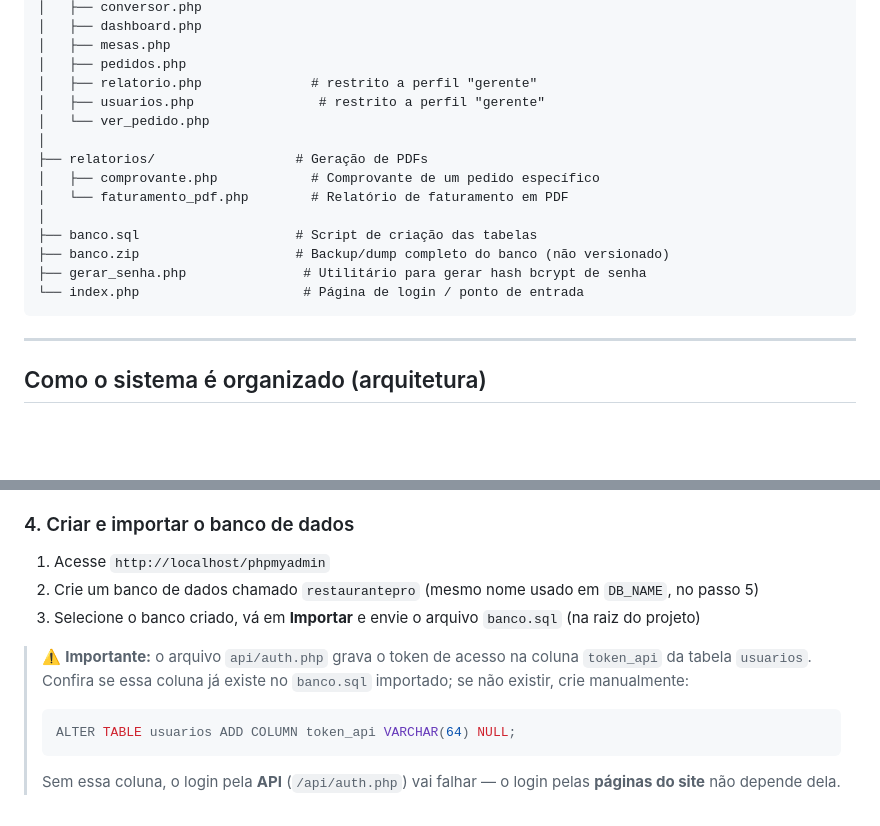
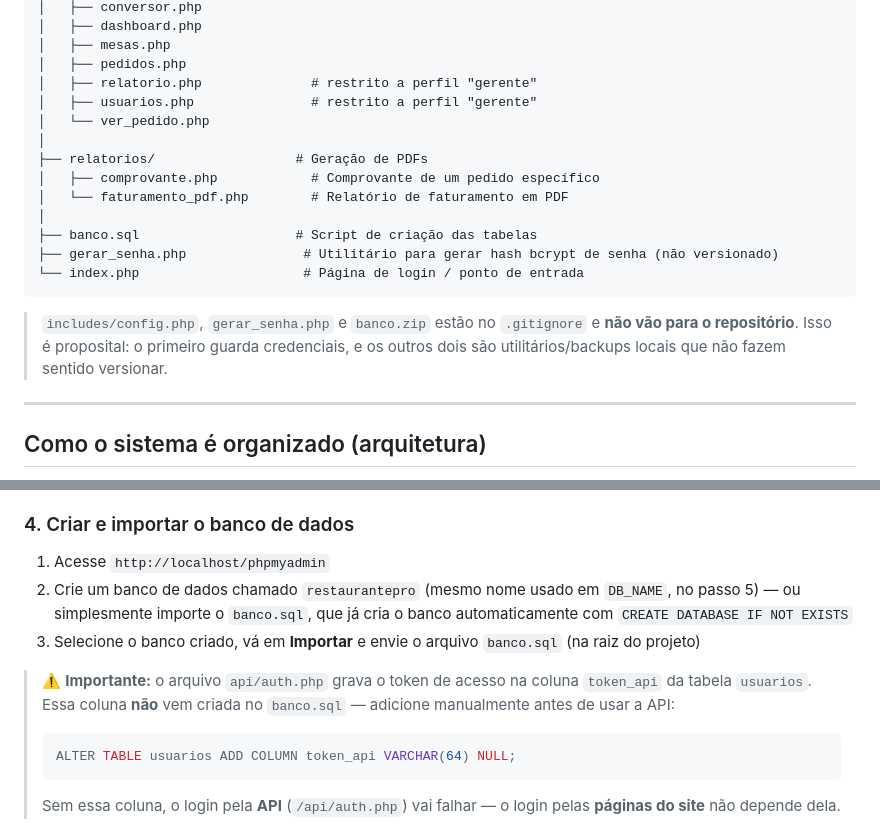
Before and after one commit to PedroBarreto07/restaurante_PRO, a Markdown page: README.md, 2 parts joined by grey strips. Rendered like a GitHub page; blank space fills up the shorter version.

````diff
--- a/README.md
+++ b/README.md
@@ -70,7 +70,7 @@ RestaurantePRO/
 │   ├── mesas.php
 │   ├── pedidos.php
 │   ├── relatorio.php              # restrito a perfil "gerente"
-│   ├── usuarios.php                # restrito a perfil "gerente"
+│   ├── usuarios.php               # restrito a perfil "gerente"
 │   └── ver_pedido.php
 │
 ├── relatorios/                  # Geração de PDFs
@@ -78,10 +78,11 @@ RestaurantePRO/
 │   └── faturamento_pdf.php        # Relatório de faturamento em PDF
 │
 ├── banco.sql                    # Script de criação das tabelas
-├── banco.zip                    # Backup/dump completo do banco (não versionado)
-├── gerar_senha.php               # Utilitário para gerar hash bcrypt de senha
+├── gerar_senha.php               # Utilitário para gerar hash bcrypt de senha (não versionado)
 └── index.php                     # Página de login / ponto de entrada
 ```
+
+> `includes/config.php`, `gerar_senha.php` e `banco.zip` estão no `.gitignore` e **não vão para o repositório**. Isso é proposital: o primeiro guarda credenciais, e os outros dois são utilitários/backups locais que não fazem sentido versionar.
 
 ---
 
@@ -170,10 +127,10 @@ Abra o **XAMPP Control Panel** e inicie:
 ### 4. Criar e importar o banco de dados
 
 1. Acesse `http://localhost/phpmyadmin`
-2. Crie um banco de dados chamado `restaurantepro` (mesmo nome usado em `DB_NAME`, no passo 5)
+2. Crie um banco de dados chamado `restaurantepro` (mesmo nome usado em `DB_NAME`, no passo 5) — ou simplesmente importe o `banco.sql`, que já cria o banco automaticamente com `CREATE DATABASE IF NOT EXISTS`
 3. Selecione o banco criado, vá em **Importar** e envie o arquivo `banco.sql` (na raiz do projeto)
 
-> ⚠️ **Importante:** o arquivo `api/auth.php` grava o token de acesso na coluna `token_api` da tabela `usuarios`. Confira se essa coluna já existe no `banco.sql` importado; se não existir, crie manualmente:
+> ⚠️ **Importante:** o arquivo `api/auth.php` grava o token de acesso na coluna `token_api` da tabela `usuarios`. Essa coluna **não** vem criada no `banco.sql` — adicione manualmente antes de usar a API:
 > ```sql
 > ALTER TABLE usuarios ADD COLUMN token_api VARCHAR(64) NULL;
 > ```
````
Also changed, not shown: other parts of README.md (+32 -51 lines).
